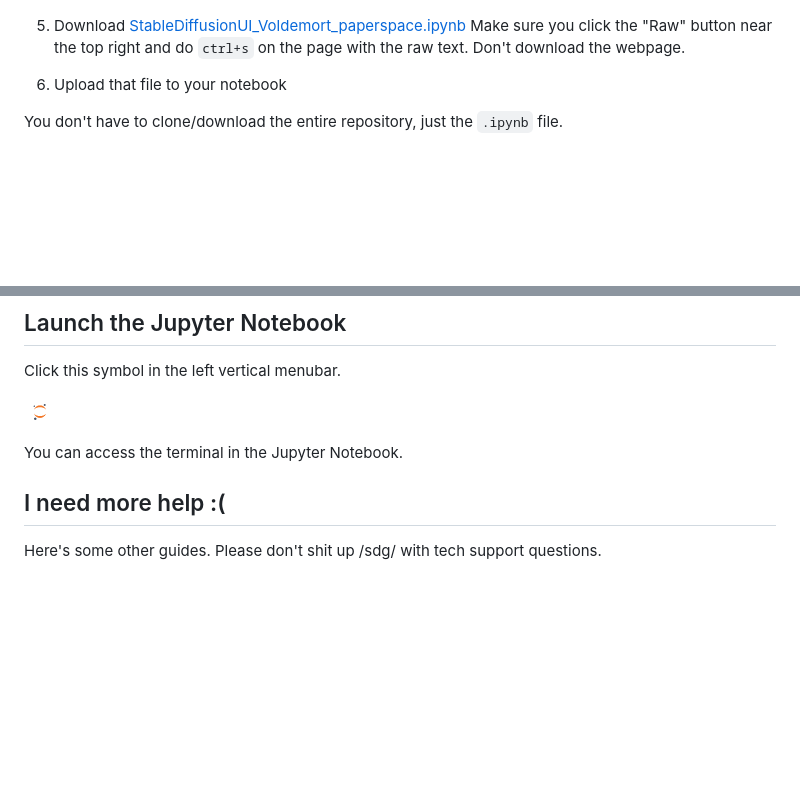
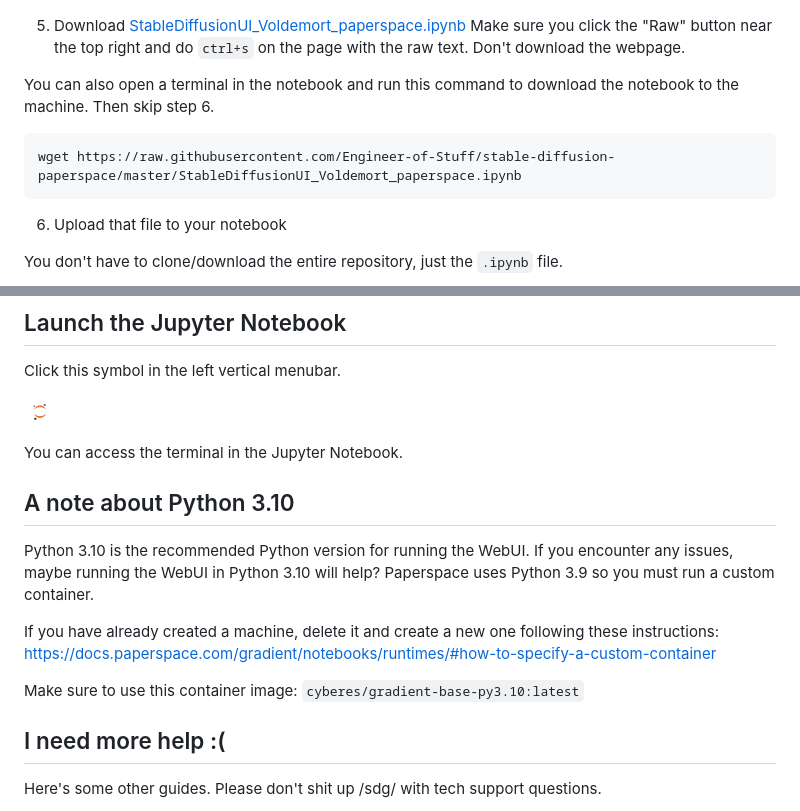
Before and after one commit to Engineer-of-Stuff/stable-diffusion-paperspace, a Markdown page: docs/Paperspace Guide for Idiots.md, 2 parts joined by grey strips. Drawn GitHub-style; blank space fills up the shorter version.

````diff
--- a/docs/Paperspace Guide for Idiots.md
+++ b/docs/Paperspace Guide for Idiots.md
@@ -56,6 +56,12 @@ Running it in the cloud is much easier and you're less likely to mess up your OS
 5. Download [StableDiffusionUI_Voldemort_paperspace.ipynb](https://github.com/Engineer-of-Stuff/stable-diffusion-paperspace/blob/main/StableDiffusionUI_Voldemort_paperspace.ipynb)
 Make sure you click the "Raw" button near the top right and do `ctrl+s` on the page with the raw text. Don't download the webpage.
 
+You can also open a terminal in the notebook and run this command to download the notebook to the machine. Then skip step 6.
+
+```
+wget https://raw.githubusercontent.com/Engineer-of-Stuff/stable-diffusion-paperspace/master/StableDiffusionUI_Voldemort_paperspace.ipynb
+```
+
 6. Upload that file to your notebook
 
 You don't have to clone/download the entire repository, just the `.ipynb` file.
@@ -76,6 +82,15 @@ Click this symbol in the left vertical menubar.
 ![open-jupiter](https://raw.githubusercontent.com/Engineer-of-Stuff/stable-diffusion-paperspace/main/docs/assets/open-jupiter.png)
 
 You can access the terminal in the Jupyter Notebook.
+
+
+## A note about Python 3.10
+
+Python 3.10 is the recommended Python version for running the WebUI. If you encounter any issues, maybe running the WebUI in Python 3.10 will help? Paperspace uses Python 3.9 so you must run a custom container.
+
+If you have already created a machine, delete it and create a new one following these instructions: https://docs.paperspace.com/gradient/notebooks/runtimes/#how-to-specify-a-custom-container
+
+Make sure to use this container image: `cyberes/gradient-base-py3.10:latest`
 
 ## I need more help :(
 
````
